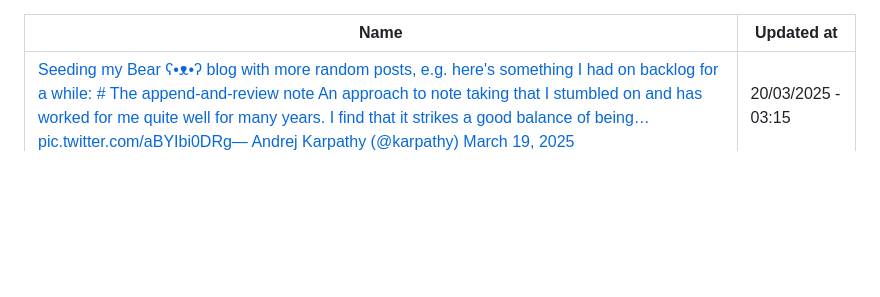
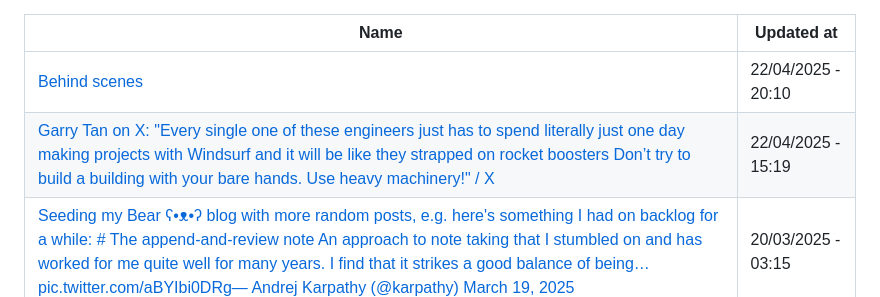
Before and after one commit to abdulhdr1/reading_list, a Markdown page: README.md, the part around the change. Rendered like a GitHub page; blank space fills up the shorter version.

Commit message:
add links read in 22-04-2025

```diff
--- a/README.md
+++ b/README.md
@@ -1,6 +1,8 @@
 
 |Name|Updated at|
 |-|-|
+| [Behind scenes](https://devouringdetails.com/resources/behind-scenes) | 22/04/2025 - 20:10|
+| [Garry Tan on X: "Every single one of these engineers just has to spend literally just one day making projects with Windsurf and it will be like they strapped on rocket boosters Don’t try to build a building with your bare hands. Use heavy machinery!" / X](https://x.com/garrytan/status/1907052575758623149) | 22/04/2025 - 15:19|
 | [Seeding my Bear ʕ•ᴥ•ʔ blog with more random posts, e.g. here's something I had on backlog for a while: # The append-and-review note An approach to note taking that I stumbled on and has worked for me quite well for many years. I find that it strikes a good balance of being… pic.twitter.com/aBYIbi0DRg— Andrej Karpathy (@karpathy) March 19, 2025](https://x.com/karpathy/status/1902503836067229803?s=12) | 20/03/2025 - 03:15|
 | [Crossing the uncanny valley of conversational voice](https://www.sesame.com/research/crossing_the_uncanny_valley_of_voice#demo) | 17/03/2025 - 12:31|
 | [The most expensive thing you’ll ever pay for is not what you think: pic.twitter.com/tmNeNuvmr1— Codie Sanchez (@Codie_Sanchez) March 14, 2025](https://x.com/codie_sanchez/status/1900584537333395719?s=12) | 15/03/2025 - 14:44|
```
